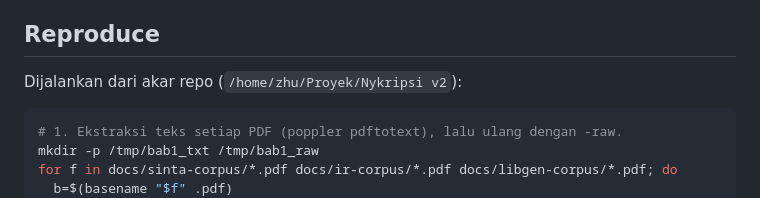
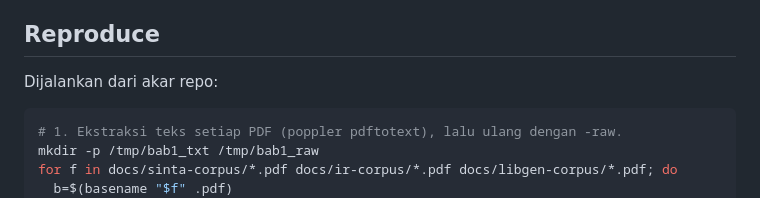
Before and after one commit to rqquiem/nykripsi, a Markdown page: docs/bab1-corpus-stats.md, the part around the change. Drawn GitHub-style.

````diff
--- a/docs/bab1-corpus-stats.md
+++ b/docs/bab1-corpus-stats.md
@@ -172,7 +172,7 @@ Catatan: `hi-brunel-softpower.pdf` (esai berbahasa Tionghoa) **berhasil dibaca**
 
 ## Reproduce
 
-Dijalankan dari akar repo (`/home/zhu/Proyek/Nykripsi v2`):
+Dijalankan dari akar repo:
 
 ```sh
 # 1. Ekstraksi teks setiap PDF (poppler pdftotext), lalu ulang dengan -raw.
````
Also changed, not shown: docs/abstrak-corpus-stats.md (+1 -1 lines).
